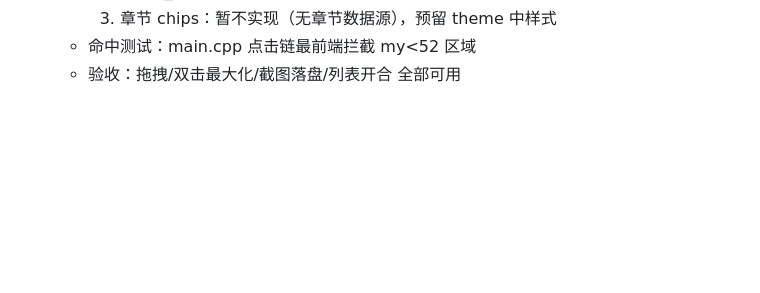
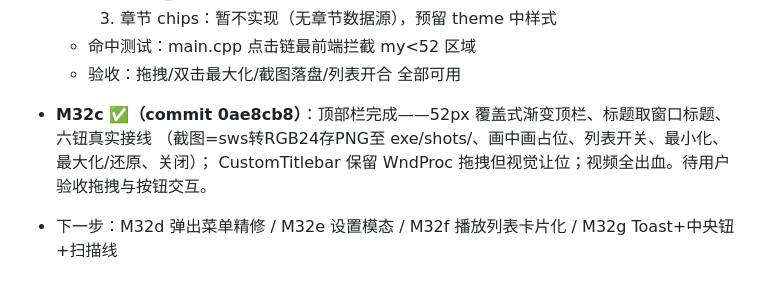
Before and after one commit to liu-li-huan-ying/phantom-video, a Markdown page: docs/DEVELOPMENT_LOG.md, the part around the change. GitHub-like rendering; blank space fills up the shorter version.

Commit message:
docs: M32c 完成记录

```diff
--- a/docs/DEVELOPMENT_LOG.md
+++ b/docs/DEVELOPMENT_LOG.md
@@ -1141,3 +1141,8 @@
     3. 章节 chips：暂不实现（无章节数据源），预留 theme 中样式
   - 命中测试：main.cpp 点击链最前端拦截 my<52 区域
   - 验收：拖拽/双击最大化/截图落盘/列表开合 全部可用
+
+- **M32c ✅（commit 0ae8cb8）**：顶部栏完成——52px 覆盖式渐变顶栏、标题取窗口标题、六钮真实接线
+  （截图=sws转RGB24存PNG至 exe/shots/、画中画占位、列表开关、最小化、最大化/还原、关闭）；
+  CustomTitlebar 保留 WndProc 拖拽但视觉让位；视频全出血。待用户验收拖拽与按钮交互。
+- 下一步：M32d 弹出菜单精修 / M32e 设置模态 / M32f 播放列表卡片化 / M32g Toast+中央钮+扫描线
```
